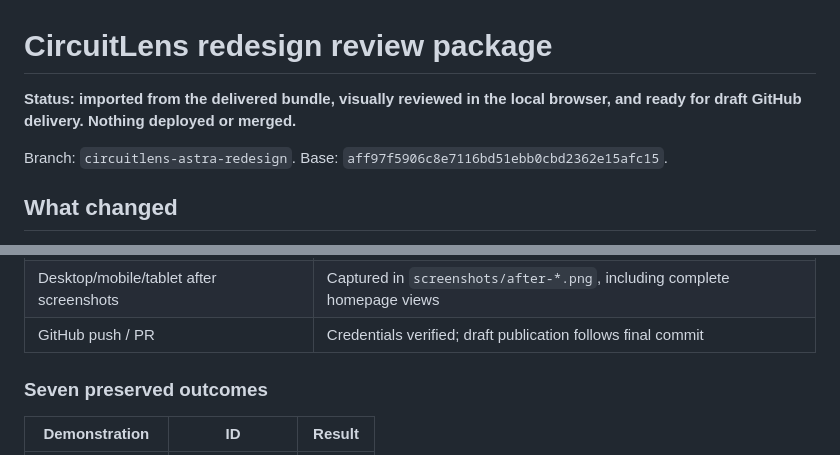
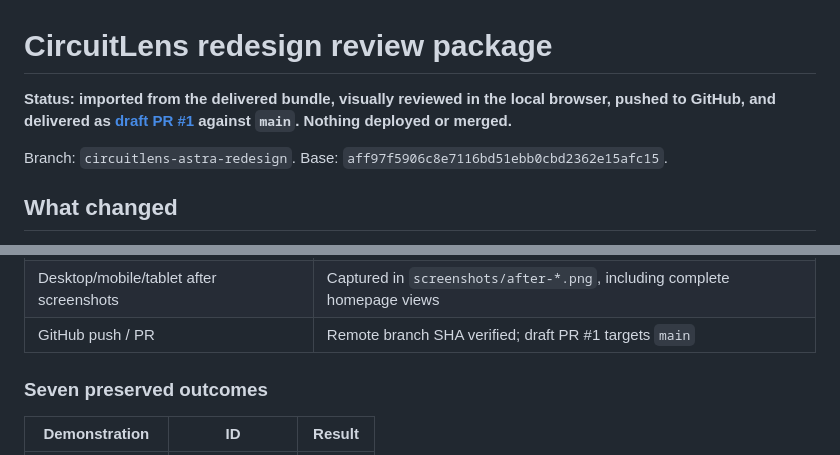
Before and after one commit to luiscontrerasus-glitch/CircuitLens, a Markdown page: redesign/REVIEW.md, 2 parts joined by grey strips. Drawn GitHub-style.

Commit message:
docs: record draft redesign delivery

```diff
--- a/redesign/REVIEW.md
+++ b/redesign/REVIEW.md
@@ -1,6 +1,6 @@
 # CircuitLens redesign review package
 
-**Status: imported from the delivered bundle, visually reviewed in the local browser, and ready for draft GitHub delivery. Nothing deployed or merged.**
+**Status: imported from the delivered bundle, visually reviewed in the local browser, pushed to GitHub, and delivered as [draft PR #1](https://github.com/luiscontrerasus-glitch/CircuitLens/pull/1) against `main`. Nothing deployed or merged.**
 
 Branch: `circuitlens-astra-redesign`.
 Base: `aff97f5906c8e7116bd51ebb0cbd2362e15afc15`.
@@ -31,7 +31,7 @@ See [the design assessment](DESIGN_ASSESSMENT.md) for criticism, rationale, refe
 | DOM client regression                     | Pass for desktop/tablet/mobile media-query simulations; rendering is not simulated |
 | Actual redesigned-page browser inspection | Completed October 4, 2026; actual rendering, interactions, and limitations below   |
 | Desktop/mobile/tablet after screenshots   | Captured in `screenshots/after-*.png`, including complete homepage views           |
-| GitHub push / PR                          | Credentials verified; draft publication follows final commit                       |
+| GitHub push / PR                          | Remote branch SHA verified; draft PR #1 targets `main`                             |
 
 ### Seven preserved outcomes
 
```
